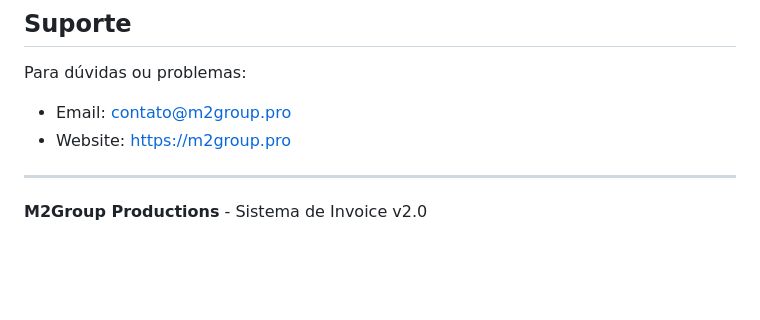
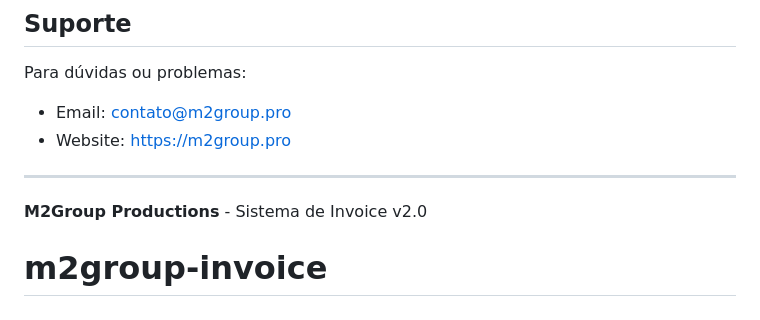
Before and after one commit to alexandre-dpaula/m2group-invoice, a Markdown page: README.md, the part around the change. GitHub-like rendering; blank space fills up the shorter version.

```diff
--- a/README.md
+++ b/README.md
@@ -272,3 +272,4 @@ Para dúvidas ou problemas:
 ---
 
 **M2Group Productions** - Sistema de Invoice v2.0
+# m2group-invoice
```
